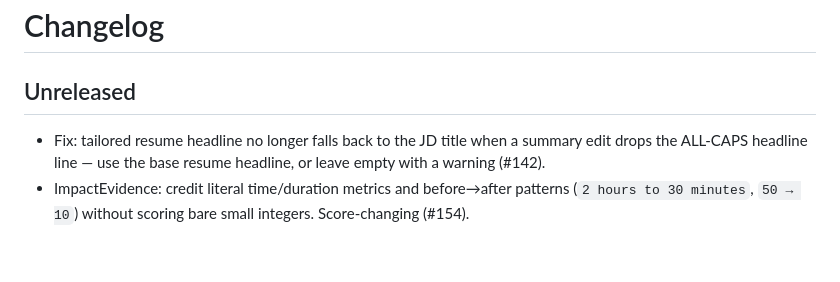
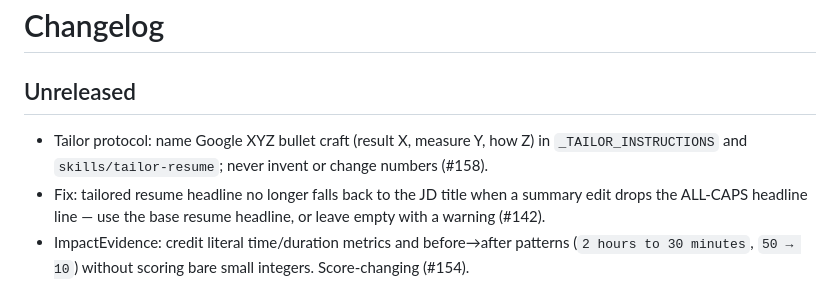
Before and after one commit to thedandano/callback, a Markdown page: CHANGELOG.md, the part around the change. Drawn GitHub-style; blank space fills up the shorter version.

```diff
--- a/CHANGELOG.md
+++ b/CHANGELOG.md
@@ -2,6 +2,9 @@
 
 ## Unreleased
 
+- Tailor protocol: name Google XYZ bullet craft (result X, measure Y, how Z) in
+  `_TAILOR_INSTRUCTIONS` and `skills/tailor-resume`; never invent or change
+  numbers (#158).
 - Fix: tailored resume headline no longer falls back to the JD title when a
   summary edit drops the ALL-CAPS headline line — use the base resume headline,
   or leave empty with a warning (#142).
```
Also changed, not shown: skills/tailor-resume/SKILL.md (+1 -0 lines).
